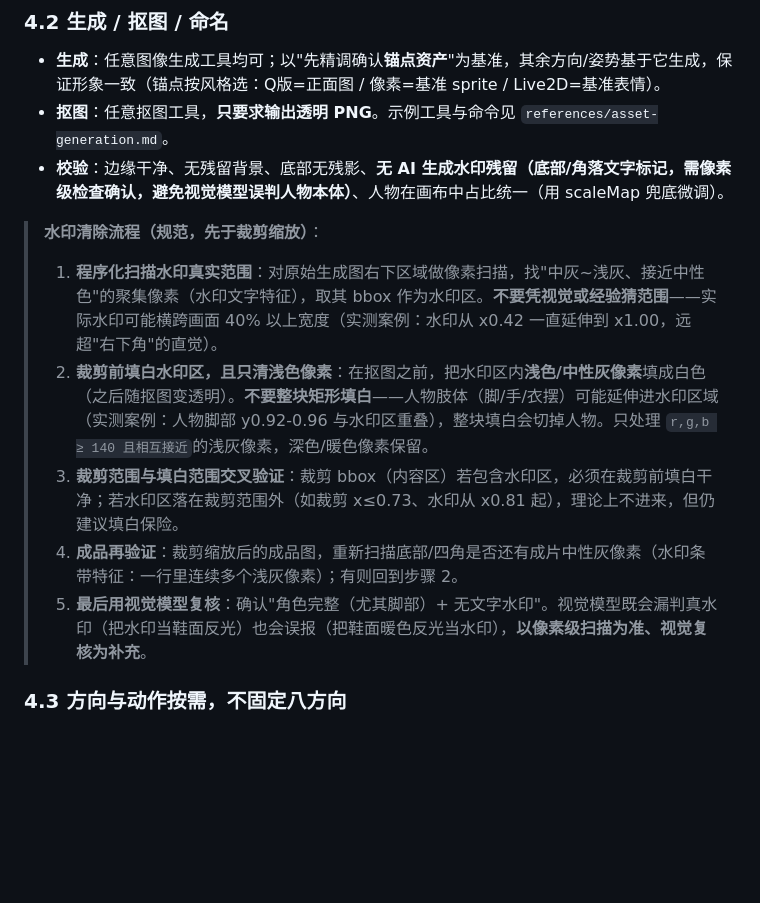
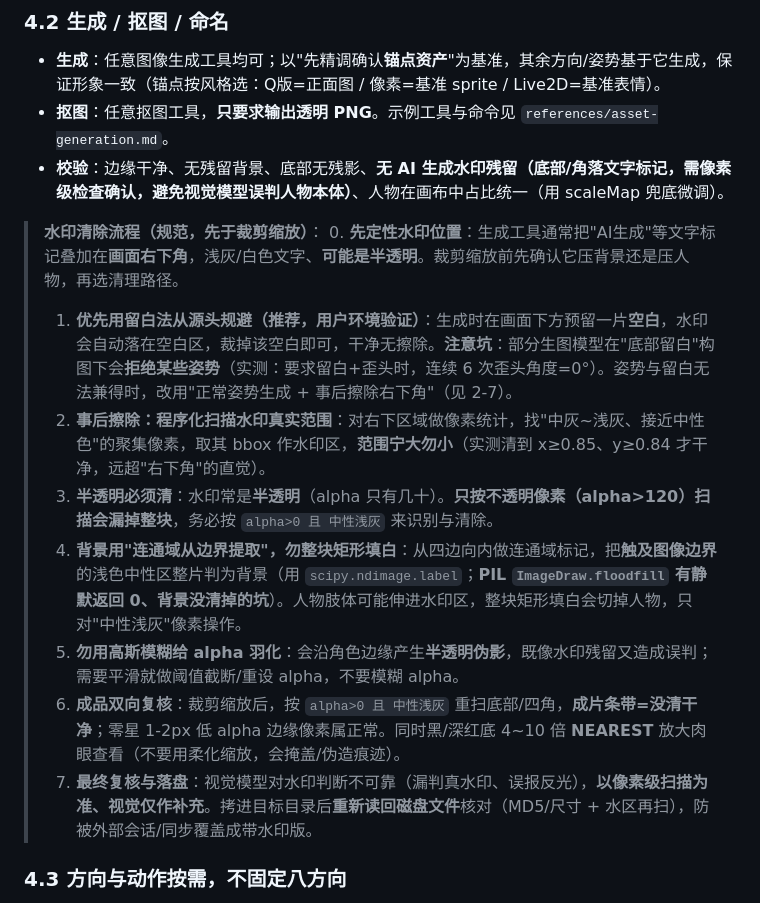
Before and after one commit to monimonicaca/myAgentStudyApproach, a Markdown page: skills/create-own-pets/SKILL.md, the part around the change. GitHub-like rendering; blank space fills up the shorter version.

```diff
--- a/skills/create-own-pets/SKILL.md
+++ b/skills/create-own-pets/SKILL.md
@@ -105,11 +105,14 @@ desktop-pet/
 - **校验**：边缘干净、无残留背景、底部无残影、**无 AI 生成水印残留（底部/角落文字标记，需像素级检查确认，避免视觉模型误判人物本体）**、人物在画布中占比统一（用 scaleMap 兜底微调）。
 
 > **水印清除流程（规范，先于裁剪缩放）**：
-> 1. **程序化扫描水印真实范围**：对原始生成图右下区域做像素扫描，找"中灰~浅灰、接近中性色"的聚集像素（水印文字特征），取其 bbox 作为水印区。**不要凭视觉或经验猜范围**——实际水印可能横跨画面 40% 以上宽度（实测案例：水印从 x0.42 一直延伸到 x1.00，远超"右下角"的直觉）。
-> 2. **裁剪前填白水印区，且只清浅色像素**：在抠图之前，把水印区内**浅色/中性灰像素**填成白色（之后随抠图变透明）。**不要整块矩形填白**——人物肢体（脚/手/衣摆）可能延伸进水印区域（实测案例：人物脚部 y0.92-0.96 与水印区重叠），整块填白会切掉人物。只处理 `r,g,b ≥ 140 且相互接近`的浅灰像素，深色/暖色像素保留。
-> 3. **裁剪范围与填白范围交叉验证**：裁剪 bbox（内容区）若包含水印区，必须在裁剪前填白干净；若水印区落在裁剪范围外（如裁剪 x≤0.73、水印从 x0.81 起），理论上不进来，但仍建议填白保险。
-> 4. **成品再验证**：裁剪缩放后的成品图，重新扫描底部/四角是否还有成片中性灰像素（水印条带特征：一行里连续多个浅灰像素）；有则回到步骤 2。
-> 5. **最后用视觉模型复核**：确认"角色完整（尤其脚部）+ 无文字水印"。视觉模型既会漏判真水印（把水印当鞋面反光）也会误报（把鞋面暖色反光当水印），**以像素级扫描为准、视觉复核为补充**。
+> 0. **先定性水印位置**：生成工具通常把"AI生成"等文字标记叠加在**画面右下角**，浅灰/白色文字、**可能是半透明**。裁剪缩放前先确认它压背景还是压人物，再选清理路径。
+> 1. **优先用留白法从源头规避（推荐，用户环境验证）**：生成时在画面下方预留一片**空白**，水印会自动落在空白区，裁掉该空白即可，干净无擦除。**注意坑**：部分生图模型在"底部留白"构图下会**拒绝某些姿势**（实测：要求留白+歪头时，连续 6 次歪头角度=0°）。姿势与留白无法兼得时，改用"正常姿势生成 + 事后擦除右下角"（见 2-7）。
+> 2. **事后擦除：程序化扫描水印真实范围**：对右下区域做像素统计，找"中灰~浅灰、接近中性色"的聚集像素，取其 bbox 作水印区，**范围宁大勿小**（实测清到 x≥0.85、y≥0.84 才干净，远超"右下角"的直觉）。
+> 3. **半透明必须清**：水印常是**半透明**（alpha 只有几十）。**只按不透明像素（alpha>120）扫描会漏掉整块**，务必按 `alpha>0 且 中性浅灰` 来识别与清除。
+> 4. **背景用"连通域从边界提取"，勿整块矩形填白**：从四边向内做连通域标记，把**触及图像边界**的浅色中性区整片判为背景（用 `scipy.ndimage.label`；**PIL `ImageDraw.floodfill` 有静默返回 0、背景没清掉的坑**）。人物肢体可能伸进水印区，整块矩形填白会切掉人物，只对"中性浅灰"像素操作。
+> 5. **勿用高斯模糊给 alpha 羽化**：会沿角色边缘产生**半透明伪影**，既像水印残留又造成误判；需要平滑就做阈值截断/重设 alpha，不要模糊 alpha。
+> 6. **成品双向复核**：裁剪缩放后，按 `alpha>0 且 中性浅灰` 重扫底部/四角，**成片条带=没清干净**；零星 1-2px 低 alpha 边缘像素属正常。同时黑/深红底 4~10 倍 **NEAREST** 放大肉眼查看（不要用柔化缩放，会掩盖/伪造痕迹）。
+> 7. **最终复核与落盘**：视觉模型对水印判断不可靠（漏判真水印、误报反光），**以像素级扫描为准、视觉仅作补充**。拷进目标目录后**重新读回磁盘文件**核对（MD5/尺寸 + 水区再扫），防被外部会话/同步覆盖成带水印版。
 
 ### 4.3 方向与动作按需，不固定八方向
 
```
Also changed, not shown: opencode源码/add-server.md (+11 -0 lines), 1 other file.
